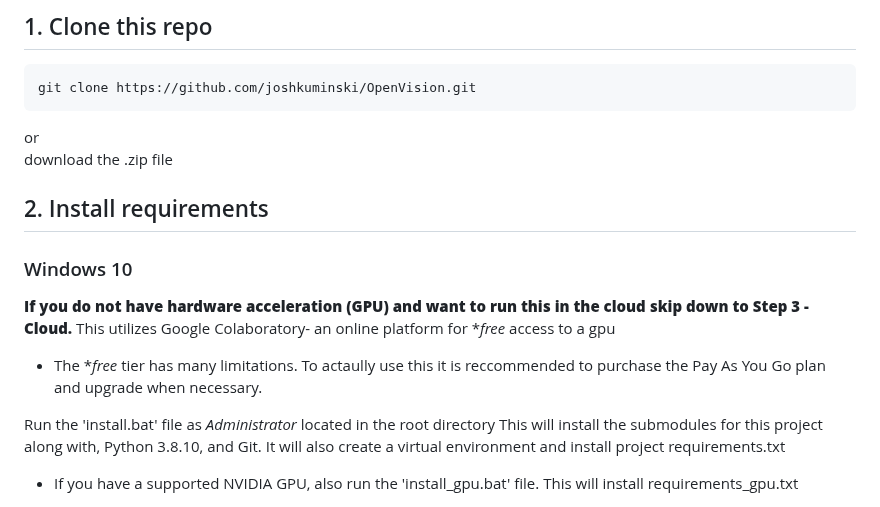
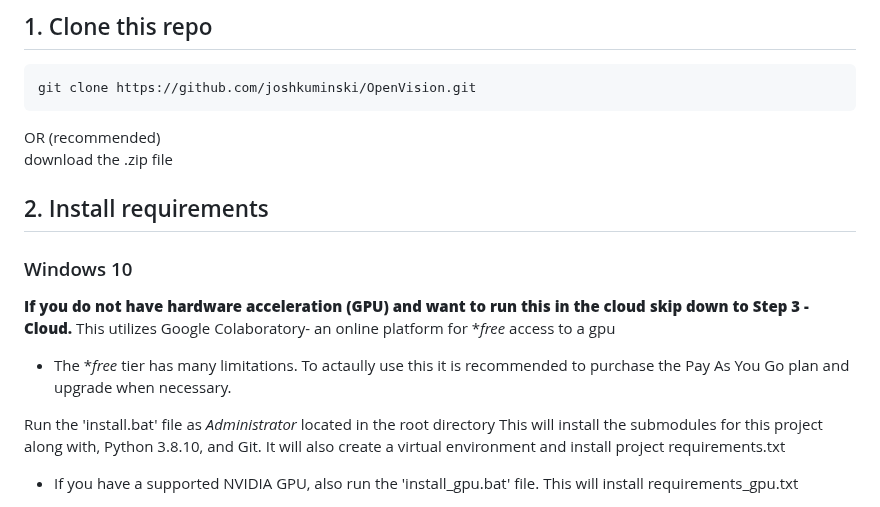
Before and after one commit to joshkuminski/OpenVision, a Markdown page: README.md, the part around the change. Rendered like a GitHub page.

````diff
--- a/README.md
+++ b/README.md
@@ -50,14 +50,14 @@ For More detailed instructions see [NVIDIA Docs](https://docs.nvidia.com/deeplea
 ```bash
 git clone https://github.com/joshkuminski/OpenVision.git
 ```
-or
+OR (recommended)
 download the .zip file
 
 ## 2. Install requirements
 ### Windows 10
 ****If you do not have hardware acceleration (GPU) and want to run this in the cloud skip down to Step 3 - Cloud.****
 This utilizes Google Colaboratory- an online platform for **free* access to a gpu
-* The **free* tier has many limitations. To actaully use this it is reccommended to purchase the Pay As You Go plan and upgrade when necessary.
+* The **free* tier has many limitations. To actaully use this it is recommended to purchase the Pay As You Go plan and upgrade when necessary.
 
 Run the 'install.bat' file as *Administrator* located in the root directory
    This will install the submodules for this project along with, Python 3.8.10, and Git. It will also create a virtual
````
